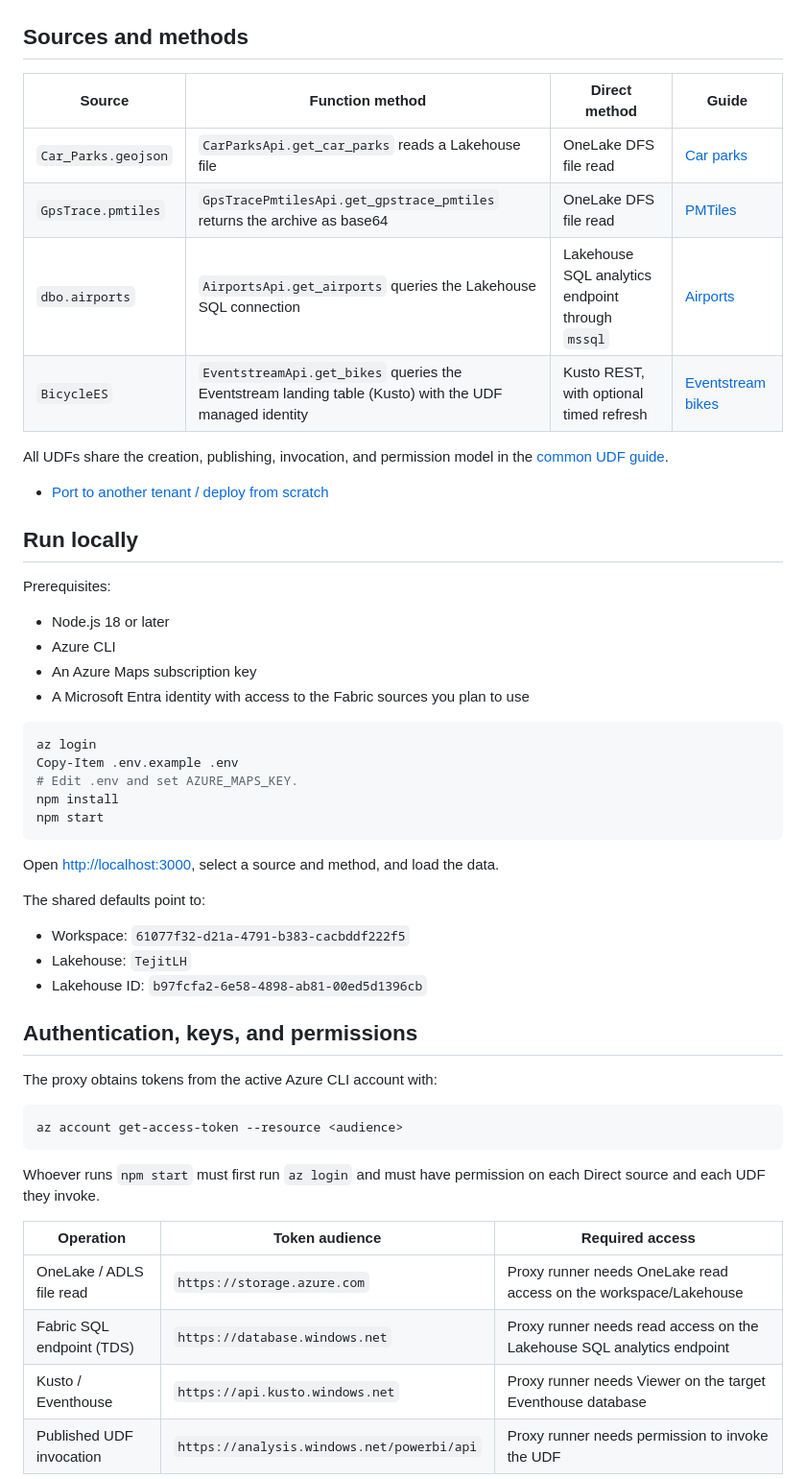
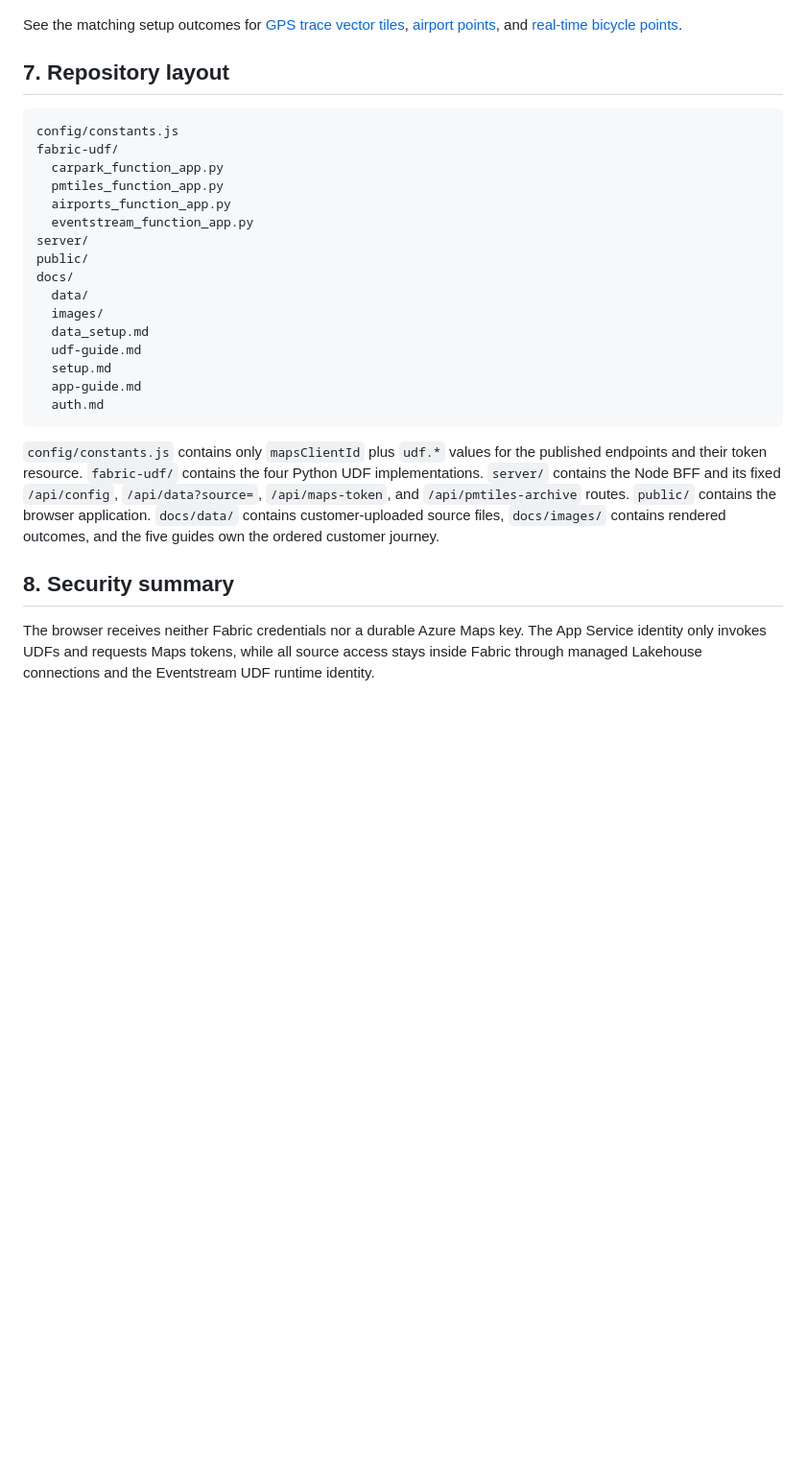
Before and after one commit to tejitpabari99/fabric-udf-maps-demo, a Markdown page: README.md, the part around one of its changes. Shown at 96% size. GitHub-like rendering; blank space fills up the shorter version.

Commit message:
docs: add portal-only App Service deployment guide; rewrite README as ordered entry point
Co-authored-by: Copilot <223556219+Copilot@users.noreply.github.com>

````diff
--- a/README.md
+++ b/README.md
@@ -14,60 +53,32 @@ UDF access tokens.
 
 ![Car parks rendered on Azure Maps](docs/images/carpark.png)
 
-## Sources and methods
+See the matching setup outcomes for [GPS trace vector tiles](docs/setup.md#pmtiles-udf), [airport points](docs/setup.md#airports-udf), and [real-time bicycle points](docs/setup.md#eventstream-udf).
 
-| Source | Function method | Direct method | Guide |
-|---|---|---|---|
-| `Car_Parks.geojson` | `CarParksApi.get_car_parks` reads a Lakehouse file | OneLake DFS file read | [Car parks](docs/sources/carpark.md) |
-| `GpsTrace.pmtiles` | `GpsTracePmtilesApi.get_gpstrace_pmtiles` returns the archive as base64 | OneLake DFS file read | [PMTiles](docs/sources/pmtiles.md) |
-| `dbo.airports` | `AirportsApi.get_airports` queries the Lakehouse SQL connection | Lakehouse SQL analytics endpoint through `mssql` | [Airports](docs/sources/airports.md) |
-| `BicycleES` | `EventstreamApi.get_bikes` queries the Eventstream landing table (Kusto) with the UDF managed identity | Kusto REST, with optional timed refresh | [Eventstream bikes](docs/sources/eventstream.md) |
+## 7. Repository layout
 
-All UDFs share the creation, publishing, invocation, and permission model in
-the [common UDF guide](docs/common-udf-guide.md).
-
-- [Port to another tenant / deploy from scratch](docs/port-and-setup-runbook.md)
-
-## Run locally
-
-Prerequisites:
-
-- Node.js 18 or later
-- Azure CLI
-- An Azure Maps subscription key
-- A Microsoft Entra identity with access to the Fabric sources you plan to use
-
-```powershell
-az login
-Copy-Item .env.example .env
-# Edit .env and set AZURE_MAPS_KEY.
-npm install
-npm start
+```text
+config/constants.js
+fabric-udf/
+  carpark_function_app.py
+  pmtiles_function_app.py
+  airports_function_app.py
+  eventstream_function_app.py
+server/
+public/
+docs/
+  data/
+  images/
+  data_setup.md
+  udf-guide.md
+  setup.md
+  app-guide.md
+  auth.md
 ```
 
-Open <http://localhost:3000>, select a source and method, and load the data.
+`config/constants.js` contains only `mapsClientId` plus `udf.*` values for the published endpoints and their token resource. `fabric-udf/` contains the four Python UDF implementations. `server/` contains the Node BFF and its fixed `/api/config`, `/api/data?source=`, `/api/maps-token`, and `/api/pmtiles-archive` routes. `public/` contains the browser application. `docs/data/` contains customer-uploaded source files, `docs/images/` contains rendered outcomes, and the five guides own the ordered customer journey.
 
-The shared defaults point to:
+## 8. Security summary
 
-- Workspace: `61077f32-d21a-4791-b383-cacbddf222f5`
-- Lakehouse: `TejitLH`
-- Lakehouse ID: `b97fcfa2-6e58-4898-ab81-00ed5d1396cb`
+The browser receives neither Fabric credentials nor a durable Azure Maps key. The App Service identity only invokes UDFs and requests Maps tokens, while all source access stays inside Fabric through managed Lakehouse connections and the Eventstream UDF runtime identity.
 
-## Authentication, keys, and permissions
-
-The proxy obtains tokens from the active Azure CLI account with:
-
-```text
-az account get-access-token --resource <audience>
-```
-
-Whoever runs `npm start` must first run `az login` and must have permission on
-each Direct source and each UDF they invoke.
-
-| Operation | Token audience | Required access |
-|---|---|---|
-| OneLake / ADLS file read | `https://storage.azure.com` | Proxy runner needs OneLake read access on the workspace/Lakehouse |
-| Fabric SQL endpoint (TDS) | `https://database.windows.net` | Proxy runner needs read access on the Lakehouse SQL analytics endpoint |
-| Kusto / Eventhouse | `https://api.kusto.windows.net` | Proxy runner needs Viewer on the target Eventhouse database |
-| Published UDF invocation | `https://analysis.windows.net/powerbi/api` | Proxy runner needs permission to invoke the UDF |
-
````
Also changed, not shown: other parts of README.md (+50 -42 lines), docs/app-guide.md (added, +119 -0 lines).
